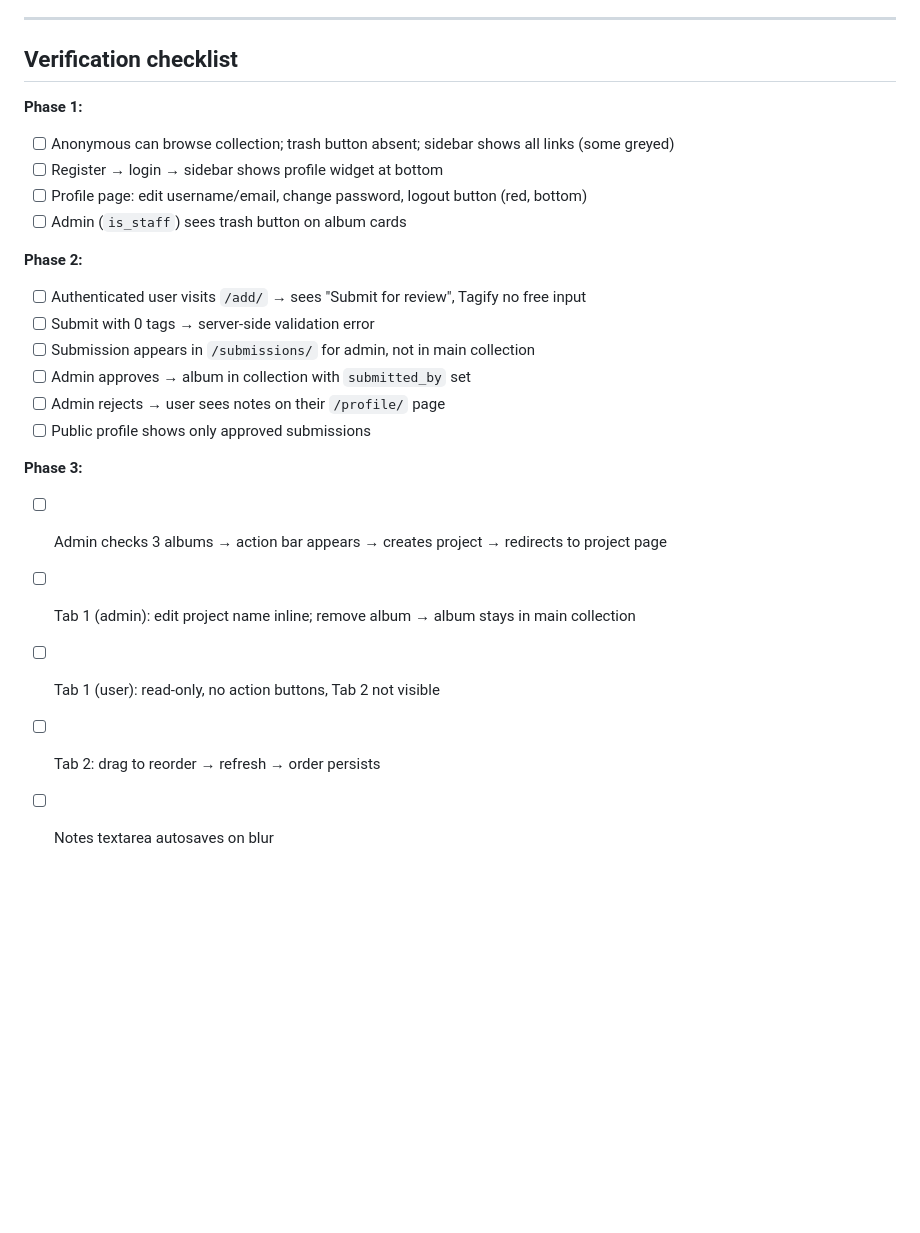
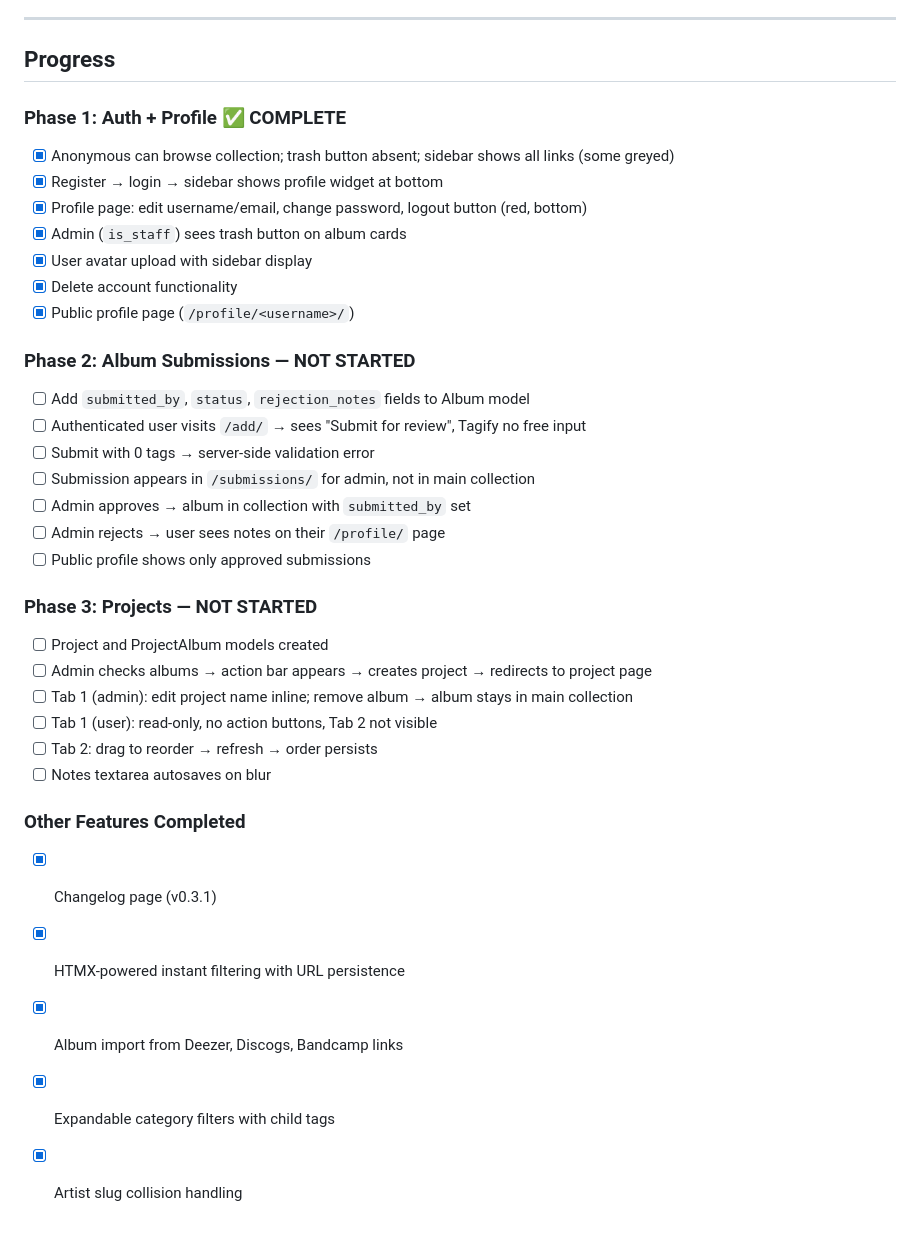
Before and after one commit to theodorejordan/dounia, a Markdown page: ROADMAP.md, the part around the change. Rendered like a GitHub page; blank space fills up the shorter version.

```diff
--- a/PLAN.md
+++ b/ROADMAP.md
@@ -317,15 +317,21 @@ class Comment(models.Model):
 
 ---
 
-## Verification checklist
+## Progress
 
-**Phase 1:**
-- [ ] Anonymous can browse collection; trash button absent; sidebar shows all links (some greyed)
-- [ ] Register → login → sidebar shows profile widget at bottom
-- [ ] Profile page: edit username/email, change password, logout button (red, bottom)
-- [ ] Admin (`is_staff`) sees trash button on album cards
+### Phase 1: Auth + Profile ✅ COMPLETE
 
-**Phase 2:**
+- [x] Anonymous can browse collection; trash button absent; sidebar shows all links (some greyed)
+- [x] Register → login → sidebar shows profile widget at bottom
+- [x] Profile page: edit username/email, change password, logout button (red, bottom)
+- [x] Admin (`is_staff`) sees trash button on album cards
+- [x] User avatar upload with sidebar display
+- [x] Delete account functionality
+- [x] Public profile page (`/profile/<username>/`)
+
+### Phase 2: Album Submissions — NOT STARTED
+
+- [ ] Add `submitted_by`, `status`, `rejection_notes` fields to Album model
 - [ ] Authenticated user visits `/add/` → sees "Submit for review", Tagify no free input
 - [ ] Submit with 0 tags → server-side validation error
 - [ ] Submission appears in `/submissions/` for admin, not in main collection
@@ -333,9 +339,19 @@ class Comment(models.Model):
 - [ ] Admin rejects → user sees notes on their `/profile/` page
 - [ ] Public profile shows only approved submissions
 
-**Phase 3:**
-- [ ] Admin checks 3 albums → action bar appears → creates project → redirects to project page
+### Phase 3: Projects — NOT STARTED
+
+- [ ] Project and ProjectAlbum models created
+- [ ] Admin checks albums → action bar appears → creates project → redirects to project page
 - [ ] Tab 1 (admin): edit project name inline; remove album → album stays in main collection
 - [ ] Tab 1 (user): read-only, no action buttons, Tab 2 not visible
 - [ ] Tab 2: drag to reorder → refresh → order persists
 - [ ] Notes textarea autosaves on blur
+
+### Other Features Completed
+
+- [x] Changelog page (v0.3.1)
+- [x] HTMX-powered instant filtering with URL persistence
+- [x] Album import from Deezer, Discogs, Bandcamp links
+- [x] Expandable category filters with child tags
+- [x] Artist slug collision handling
```
Also changed, not shown: README.md (added, +43 -0 lines).
